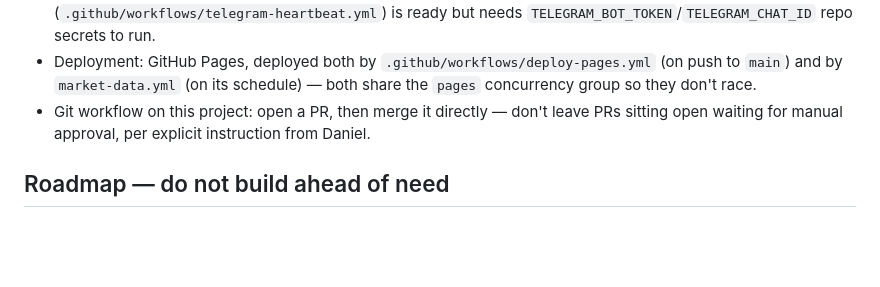
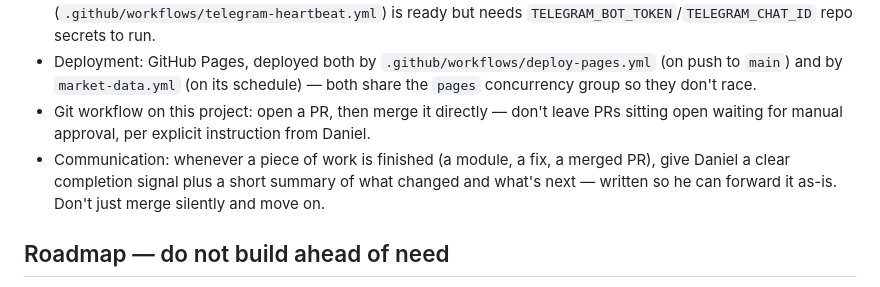
Before and after one commit to DanielgFXch/DG-OS, a Markdown page: CLAUDE.md, the part around the change. Rendered like a GitHub page; blank space fills up the shorter version.

Commit message:
Document completion-summary communication preference
Daniel wants a clear finished-signal plus a forwardable summary after
every completed piece of work, not a silent merge-and-move-on.

Co-authored-by: Claude <noreply@anthropic.com>

```diff
--- a/CLAUDE.md
+++ b/CLAUDE.md
@@ -39,6 +39,7 @@ recognition) — never at redefining them.
 - Telegram: client-side manual send/auto-send works; server-side heartbeat workflow (`.github/workflows/telegram-heartbeat.yml`) is ready but needs `TELEGRAM_BOT_TOKEN`/`TELEGRAM_CHAT_ID` repo secrets to run.
 - Deployment: GitHub Pages, deployed both by `.github/workflows/deploy-pages.yml` (on push to `main`) and by `market-data.yml` (on its schedule) — both share the `pages` concurrency group so they don't race.
 - Git workflow on this project: open a PR, then merge it directly — don't leave PRs sitting open waiting for manual approval, per explicit instruction from Daniel.
+- Communication: whenever a piece of work is finished (a module, a fix, a merged PR), give Daniel a clear completion signal plus a short summary of what changed and what's next — written so he can forward it as-is. Don't just merge silently and move on.
 
 ## Roadmap — do not build ahead of need
 
```
